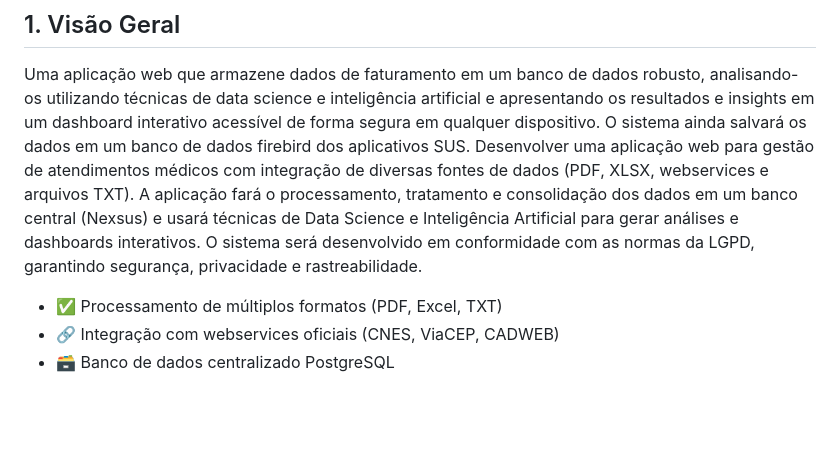
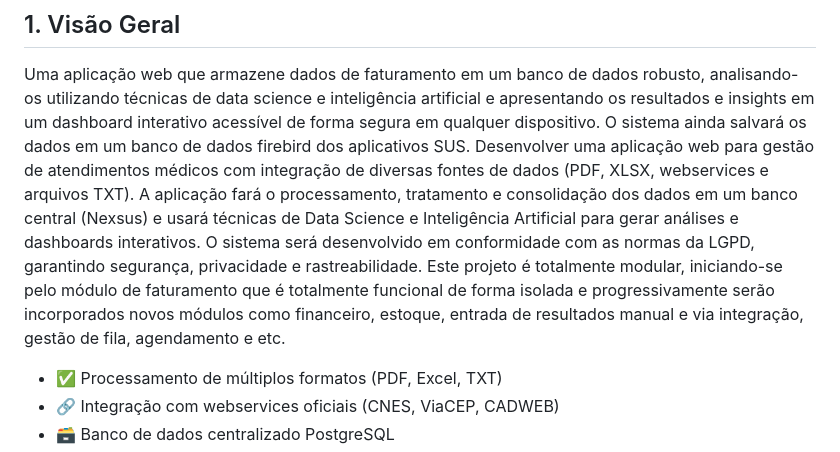
Before and after one commit to r-centeno/nexsus_prototipo, a Markdown page: README.md, the part around the change. GitHub-like rendering; blank space fills up the shorter version.

Commit message:
Update README with project modularity details
Added information about project modularity and initial module.

```diff
--- a/README.md
+++ b/README.md
@@ -1,6 +1,7 @@
 # Sistema Integrado de Gestão Médica - NEXSUS
 ## 1. Visão Geral
   Uma aplicação web que armazene dados de faturamento em um banco de dados robusto, analisando-os utilizando técnicas de data science e inteligência artificial e apresentando os resultados e insights em um dashboard interativo acessível de forma segura em qualquer dispositivo. O sistema ainda salvará os dados em um banco de dados firebird dos aplicativos SUS. Desenvolver uma aplicação web para gestão de atendimentos médicos com integração de diversas fontes de dados (PDF, XLSX, webservices e arquivos TXT). A aplicação fará o processamento, tratamento e consolidação dos dados em um banco central (Nexsus) e usará técnicas de Data Science e Inteligência Artificial para gerar análises e dashboards interativos. O sistema será desenvolvido em conformidade com as normas da LGPD, garantindo segurança, privacidade e rastreabilidade.
+  Este projeto é totalmente modular, iniciando-se pelo módulo de faturamento que é totalmente funcional de forma isolada e progressivamente serão incorporados novos módulos como financeiro, estoque, entrada de resultados manual e via integração, gestão de fila, agendamento e etc.
 
 - ✅ Processamento de múltiplos formatos (PDF, Excel, TXT)
 - 🔗 Integração com webservices oficiais (CNES, ViaCEP, CADWEB)
```
